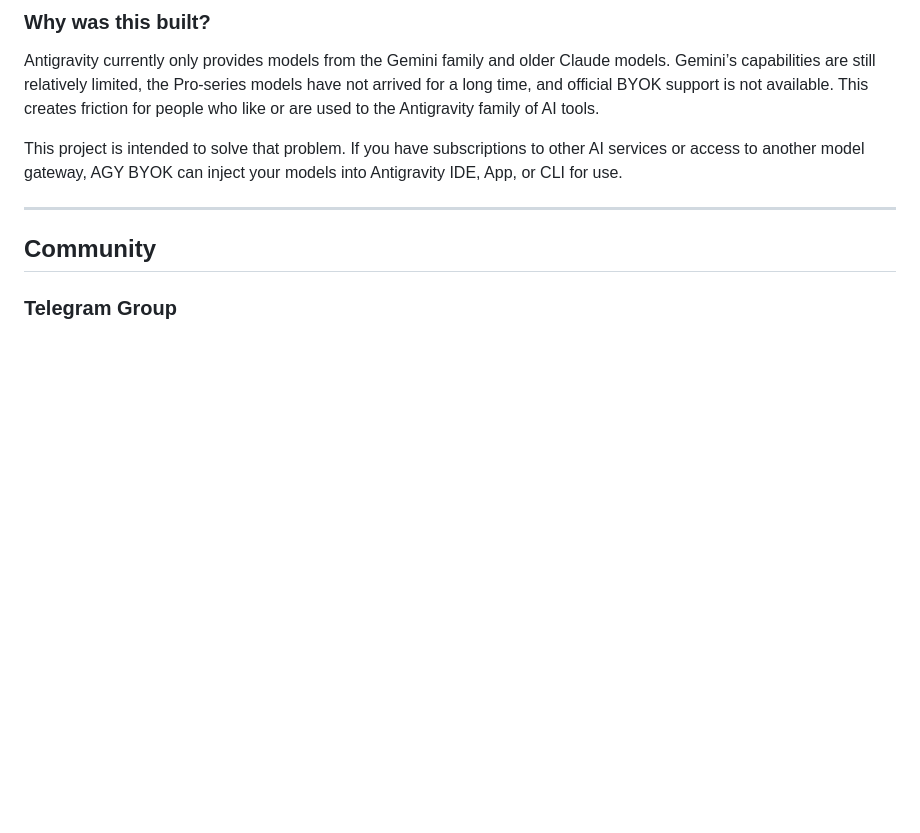
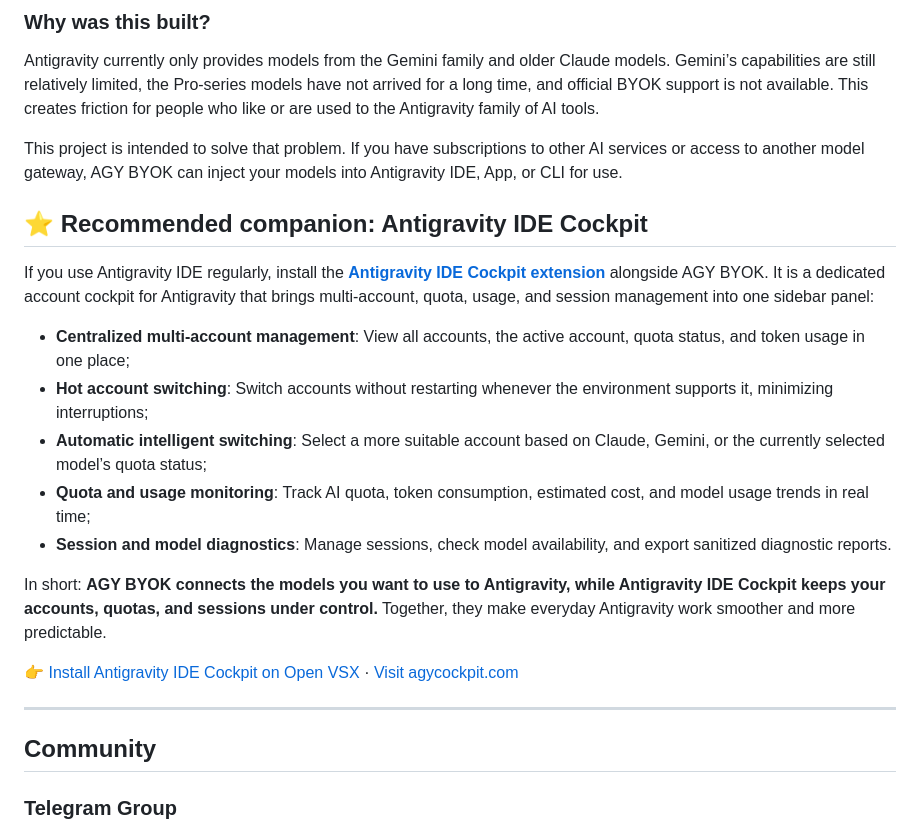
Before and after one commit to yuzhiqiang1993/agy-byok, a Markdown page: README.en.md, the part around the change. GitHub-like rendering; blank space fills up the shorter version.

Commit message:
docs: highlight Antigravity IDE Cockpit

```diff
--- a/README.en.md
+++ b/README.en.md
@@ -13,6 +13,20 @@ A **local BYOK model integration tool for the Antigravity family of AI tools**,
 Antigravity currently only provides models from the Gemini family and older Claude models. Gemini’s capabilities are still relatively limited, the Pro-series models have not arrived for a long time, and official BYOK support is not available. This creates friction for people who like or are used to the Antigravity family of AI tools.
 
 This project is intended to solve that problem. If you have subscriptions to other AI services or access to another model gateway, AGY BYOK can inject your models into Antigravity IDE, App, or CLI for use.
+
+## ⭐ Recommended companion: Antigravity IDE Cockpit
+
+If you use Antigravity IDE regularly, install the [**Antigravity IDE Cockpit extension**](https://open-vsx.org/extension/yuzhiqiang/antigravity-ide-cockpit) alongside AGY BYOK. It is a dedicated account cockpit for Antigravity that brings multi-account, quota, usage, and session management into one sidebar panel:
+
+- **Centralized multi-account management**: View all accounts, the active account, quota status, and token usage in one place;
+- **Hot account switching**: Switch accounts without restarting whenever the environment supports it, minimizing interruptions;
+- **Automatic intelligent switching**: Select a more suitable account based on Claude, Gemini, or the currently selected model’s quota status;
+- **Quota and usage monitoring**: Track AI quota, token consumption, estimated cost, and model usage trends in real time;
+- **Session and model diagnostics**: Manage sessions, check model availability, and export sanitized diagnostic reports.
+
+In short: **AGY BYOK connects the models you want to use to Antigravity, while Antigravity IDE Cockpit keeps your accounts, quotas, and sessions under control.** Together, they make everyday Antigravity work smoother and more predictable.
+
+👉 [Install Antigravity IDE Cockpit on Open VSX](https://open-vsx.org/extension/yuzhiqiang/antigravity-ide-cockpit) · [Visit agycockpit.com](https://agycockpit.com)
 
 ---
 
```
Also changed, not shown: README.md (+14 -0 lines).
